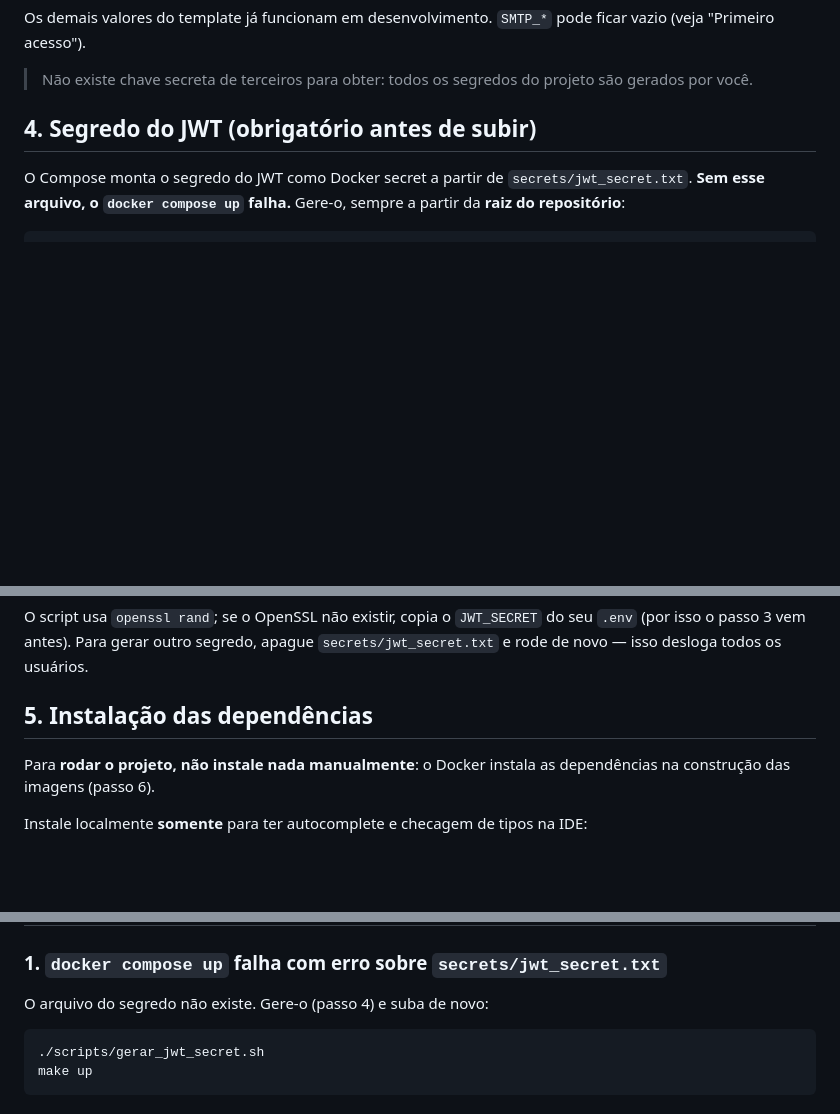
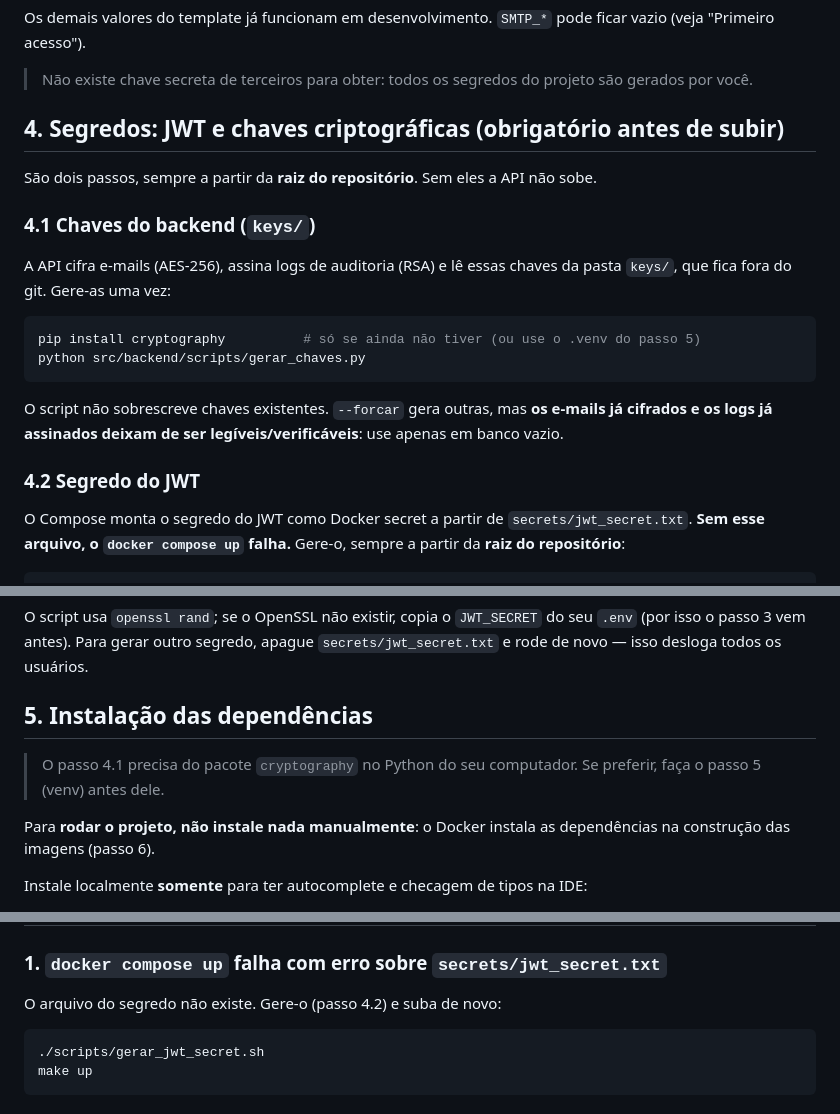
Before and after one commit to yoRitayo/SealAuth, a Markdown page: README.md, 3 parts joined by grey strips. Drawn GitHub-style; blank space fills up the shorter version.

````diff
--- a/README.md
+++ b/README.md
@@ -81,7 +81,22 @@ Os demais valores do template já funcionam em desenvolvimento. `SMTP_*` pode fi
 
 > Não existe chave secreta de terceiros para obter: todos os segredos do projeto são gerados por você.
 
-## 4. Segredo do JWT (obrigatório antes de subir)
+## 4. Segredos: JWT e chaves criptográficas (obrigatório antes de subir)
+
+São dois passos, sempre a partir da **raiz do repositório**. Sem eles a API não sobe.
+
+### 4.1 Chaves do backend (`keys/`)
+
+A API cifra e-mails (AES-256), assina logs de auditoria (RSA) e lê essas chaves da pasta `keys/`, que fica fora do git. Gere-as uma vez:
+
+```bash
+pip install cryptography          # só se ainda não tiver (ou use o .venv do passo 5)
+python src/backend/scripts/gerar_chaves.py
+```
+
+O script não sobrescreve chaves existentes. `--forcar` gera outras, mas **os e-mails já cifrados e os logs já assinados deixam de ser legíveis/verificáveis**: use apenas em banco vazio.
+
+### 4.2 Segredo do JWT
 
 O Compose monta o segredo do JWT como Docker secret a partir de `secrets/jwt_secret.txt`. **Sem esse arquivo, o `docker compose up` falha.** Gere-o, sempre a partir da **raiz do repositório**:
 
@@ -98,6 +113,8 @@ Windows (PowerShell):
 O script usa `openssl rand`; se o OpenSSL não existir, copia o `JWT_SECRET` do seu `.env` (por isso o passo 3 vem antes). Para gerar outro segredo, apague `secrets/jwt_secret.txt` e rode de novo — isso desloga todos os usuários.
 
 ## 5. Instalação das dependências
+
+> O passo 4.1 precisa do pacote `cryptography` no Python do seu computador. Se preferir, faça o passo 5 (venv) antes dele.
 
 Para **rodar o projeto, não instale nada manualmente**: o Docker instala as dependências na construção das imagens (passo 6).
 
@@ -216,7 +274,7 @@ SealAuth/
 
 ### 1. `docker compose up` falha com erro sobre `secrets/jwt_secret.txt`
 
-O arquivo do segredo não existe. Gere-o (passo 4) e suba de novo:
+O arquivo do segredo não existe. Gere-o (passo 4.2) e suba de novo:
 
 ```bash
 ./scripts/gerar_jwt_secret.sh
````
Also changed, not shown: other parts of README.md (+87 -0 lines).
